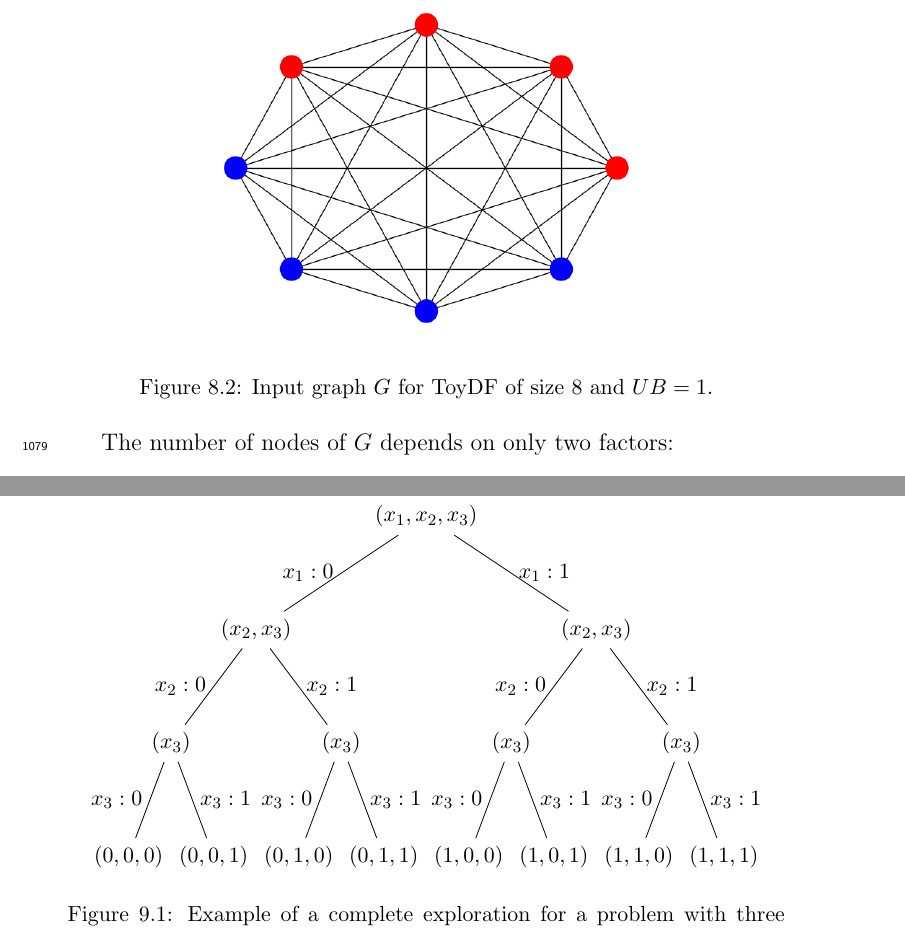
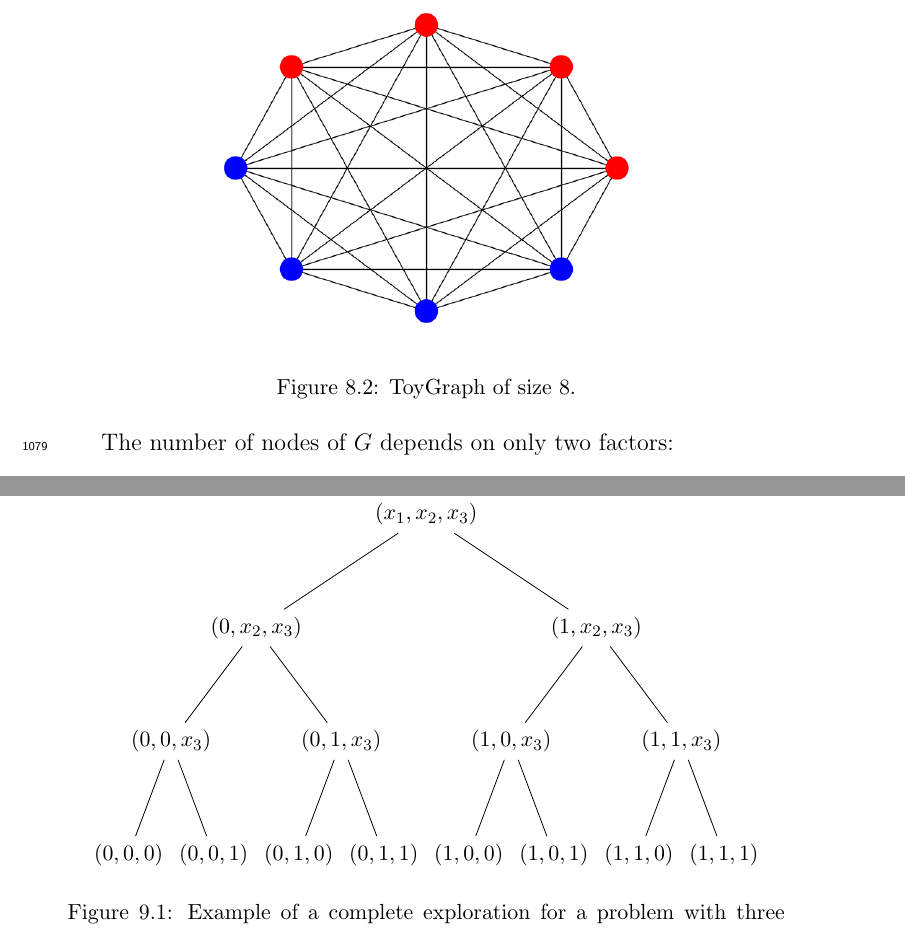
Before and after one commit to TheFlonet/qsvm4sentanalysis, a LaTeX thesis (report/thesis/main.tex, which reads report/thesis/chapters/02-02-scale.tex, report/thesis/chapters/03-01-hybrid-intuition.tex): two parts of pages 53 and 59 of 72, joined at a grey line, cut at the place of the change. Compiled offline with pdfLaTeX.

Commit message:
Small fixes

```diff
--- a/report/thesis/chapters/02-02-scale.tex
+++ b/report/thesis/chapters/02-02-scale.tex
@@ -63,7 +63,7 @@ For example, the data in figure \ref{fig:toydf} leads to the graph in figure \re
 \begin{figure}[H]
     \centering
     \includegraphics[scale=0.5]{figures/toygraph.png}
-    \caption{Input graph $G$ for ToyDF of size $8$ and $UB=1$.}
+    \caption{ToyGraph of size $8$.}
     \label{fig:toydfgraph}
 \end{figure}
 
--- a/report/thesis/chapters/03-01-hybrid-intuition.tex
+++ b/report/thesis/chapters/03-01-hybrid-intuition.tex
@@ -19,56 +19,26 @@ Branch\&Bound has been applied as a partitioning methodology for QUBO problems i
         level 2/.style={sibling distance=3cm},
         level 3/.style={sibling distance=1.5cm},
     ]
-        \node {$(x_1, x_2, x_3)$}
-        child { node {$(x_2, x_3)$}
-            child { node {$(x_3)$}
-            child {
-                node {$(0,0,0)$}
-                edge from parent node[left] {$x_3:0$}
+        \node {$(x_1,x_2,x_3)$}
+        child { node {$(0, x_2, x_3)$}
+            child { node {$(0,0,x_3)$}
+                child { node {$(0,0,0)$}}
+                child { node {$(0,0,1)$}}
             }
-            child {
-                node {$(0,0,1)$}
-                edge from parent node[right] {$x_3:1$}
+            child { node {$(0,1,x_3)$}
+                child { node {$(0,1,0)$}}
+                child { node {$(0,1,1)$}}
             }
-            edge from parent node[left] {$x_2:0$}
+        }
+        child { node {$(1,x_2,x_3)$}
+            child { node {$(1,0,x_3)$}
+                child { node {$(1,0,0)$}}
+                child { node {$(1,0,1)$}}
             }
-            child { node {$(x_3)$}
-                child {
-                    node {$(0,1,0)$}
-                    edge from parent node[left] {$x_3:0$}
-                }
-                child {
-                    node {$(0,1,1)$}
-                    edge from parent node[right] {$x_3:1$}
-                }
-                edge from parent node[right] {$x_2:1$}
+            child { node {$(1,1,x_3)$}
+                child { node {$(1,1,0)$}}
+                child { node {$(1,1,1)$}}
             }
-            edge from parent node[left] {$x_1:0$}
-        }
-        child { node {$(x_2, x_3)$}
-            child { node {$(x_3)$}
-                child {
-                    node {$(1,0,0)$}
-                    edge from parent node[left] {$x_3:0$}
-                }
-                child {
-                    node {$(1,0,1)$}
-                    edge from parent node[right] {$x_3:1$}
-                }
-                edge from parent node[left] {$x_2:0$}
-            }
-            child { node {$(x_3)$}
-                child {
-                    node {$(1,1,0)$}
-                    edge from parent node[left] {$x_3:0$}
-                }
-                child {
-                    node {$(1,1,1)$}
-                    edge from parent node[right] {$x_3:1$}
-                }
-                edge from parent node[right] {$x_2:1$}
-            }
-            edge from parent node[right] {$x_1:1$}
         };
     \end{tikzpicture}
     \caption{Example of a complete exploration for a problem with three binary variables.}
```
Also changed, not shown: report/extended-abstract/abstract.tex (+1 -1 lines), report/thesis/chapters/03-02-hybrid-solver.tex (+1 -1 lines), report/thesis/chapters/03-01-hybrid-intuition.tex (2 more changed lines).
